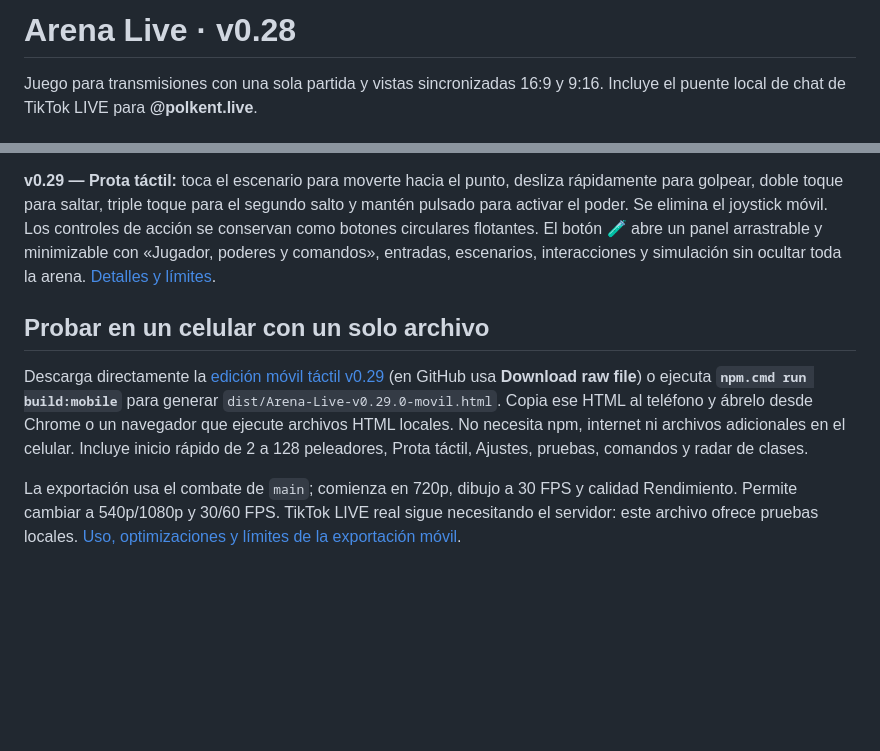
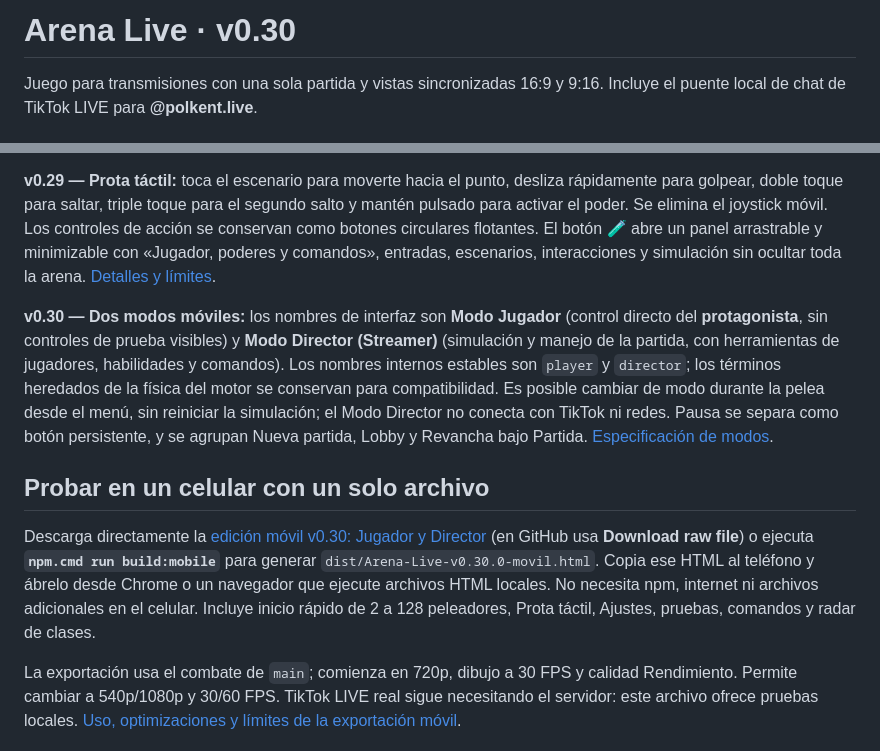
Before and after one commit to PoldKent/arena-live, a Markdown page: README.md, 2 parts joined by grey strips. Rendered like a GitHub page; blank space fills up the shorter version.

Commit message:
docs(mobile): v0.30 standardized Player and Director modes, offline distinction and download link

```diff
--- a/README.md
+++ b/README.md
@@ -1,4 +1,4 @@
-# Arena Live · v0.28
+# Arena Live · v0.30
 
 Juego para transmisiones con una sola partida y vistas sincronizadas 16:9 y 9:16. Incluye el puente local de chat de TikTok LIVE para **@polkent.live**.
 
@@ -26,9 +26,11 @@ Las capturas **Full HD 16:9 y 9:16** seleccionan automáticamente la ruta de dib
 
 **v0.29 — Prota táctil:** toca el escenario para moverte hacia el punto, desliza rápidamente para golpear, doble toque para saltar, triple toque para el segundo salto y mantén pulsado para activar el poder. Se elimina el joystick móvil. Los controles de acción se conservan como botones circulares flotantes. El botón 🧪 abre un panel arrastrable y minimizable con «Jugador, poderes y comandos», entradas, escenarios, interacciones y simulación sin ocultar toda la arena. [Detalles y límites](docs/MOBILE-TACTIL-V029.md).
 
+**v0.30 — Dos modos móviles:** los nombres de interfaz son **Modo Jugador** (control directo del **protagonista**, sin controles de prueba visibles) y **Modo Director (Streamer)** (simulación y manejo de la partida, con herramientas de jugadores, habilidades y comandos). Los nombres internos estables son `player` y `director`; los términos heredados de la física del motor se conservan para compatibilidad. Es posible cambiar de modo durante la pelea desde el menú, sin reiniciar la simulación; el Modo Director no conecta con TikTok ni redes. Pausa se separa como botón persistente, y se agrupan Nueva partida, Lobby y Revancha bajo Partida. [Especificación de modos](docs/MOBILE-MODES-V030.md).
+
 ## Probar en un celular con un solo archivo
 
-Descarga directamente la [edición móvil táctil v0.29](mobile-builds/Arena-Live-v0.29.0-movil.html) (en GitHub usa **Download raw file**) o ejecuta **`npm.cmd run build:mobile`** para generar `dist/Arena-Live-v0.29.0-movil.html`. Copia ese HTML al teléfono y ábrelo desde Chrome o un navegador que ejecute archivos HTML locales. No necesita npm, internet ni archivos adicionales en el celular. Incluye inicio rápido de 2 a 128 peleadores, Prota táctil, Ajustes, pruebas, comandos y radar de clases.
+Descarga directamente la [edición móvil v0.30: Jugador y Director](mobile-builds/Arena-Live-v0.30.0-movil.html) (en GitHub usa **Download raw file**) o ejecuta **`npm.cmd run build:mobile`** para generar `dist/Arena-Live-v0.30.0-movil.html`. Copia ese HTML al teléfono y ábrelo desde Chrome o un navegador que ejecute archivos HTML locales. No necesita npm, internet ni archivos adicionales en el celular. Incluye inicio rápido de 2 a 128 peleadores, Prota táctil, Ajustes, pruebas, comandos y radar de clases.
 
 La exportación usa el combate de `main`; comienza en 720p, dibujo a 30 FPS y calidad Rendimiento. Permite cambiar a 540p/1080p y 30/60 FPS. TikTok LIVE real sigue necesitando el servidor: este archivo ofrece pruebas locales. [Uso, optimizaciones y límites de la exportación móvil](docs/MOVIL-MONOLITICO.md).
 
```
